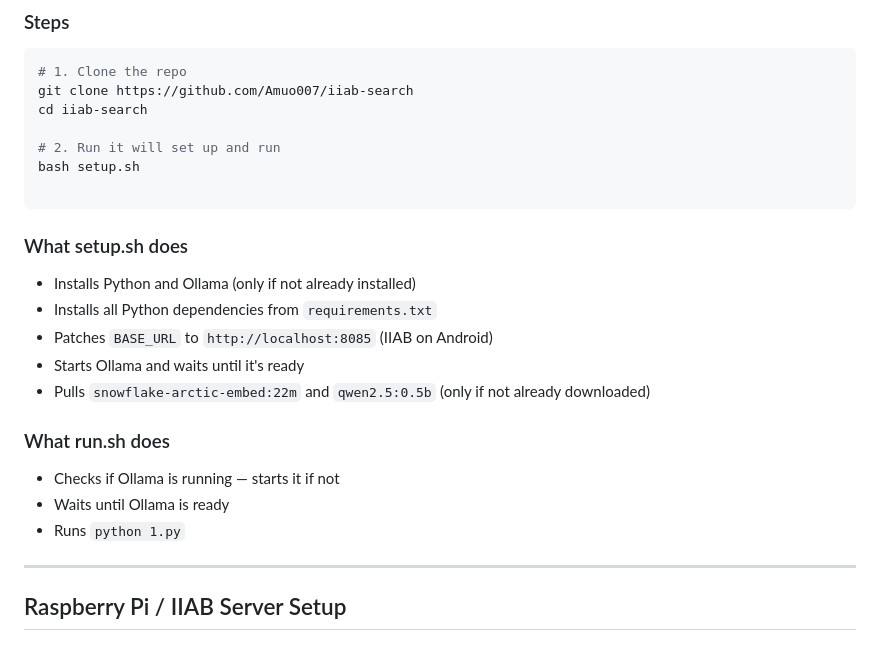
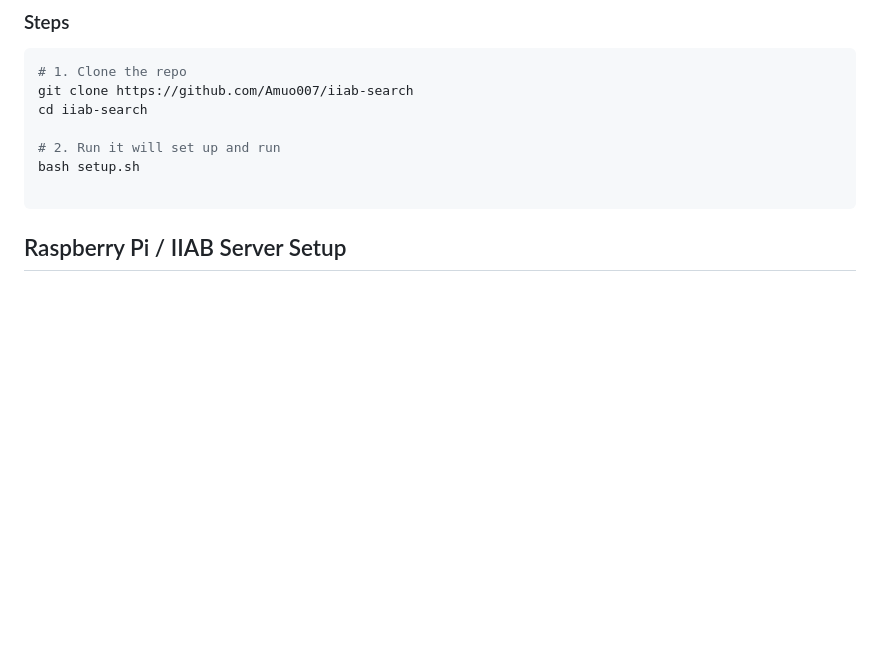
Before and after one commit to Amuo007/IIAB_Search, a Markdown page: README.md, the part around the change. Rendered like a GitHub page; blank space fills up the shorter version.

````diff
--- a/README.md
+++ b/README.md
@@ -24,19 +24,6 @@ bash setup.sh
 
 ```
 
-### What setup.sh does
-- Installs Python and Ollama (only if not already installed)
-- Installs all Python dependencies from `requirements.txt`
-- Patches `BASE_URL` to `http://localhost:8085` (IIAB on Android)
-- Starts Ollama and waits until it's ready
-- Pulls `snowflake-arctic-embed:22m` and `qwen2.5:0.5b` (only if not already downloaded)
-
-### What run.sh does
-- Checks if Ollama is running — starts it if not
-- Waits until Ollama is ready
-- Runs `python 1.py`
-
----
 
 ## Raspberry Pi / IIAB Server Setup
 
````
